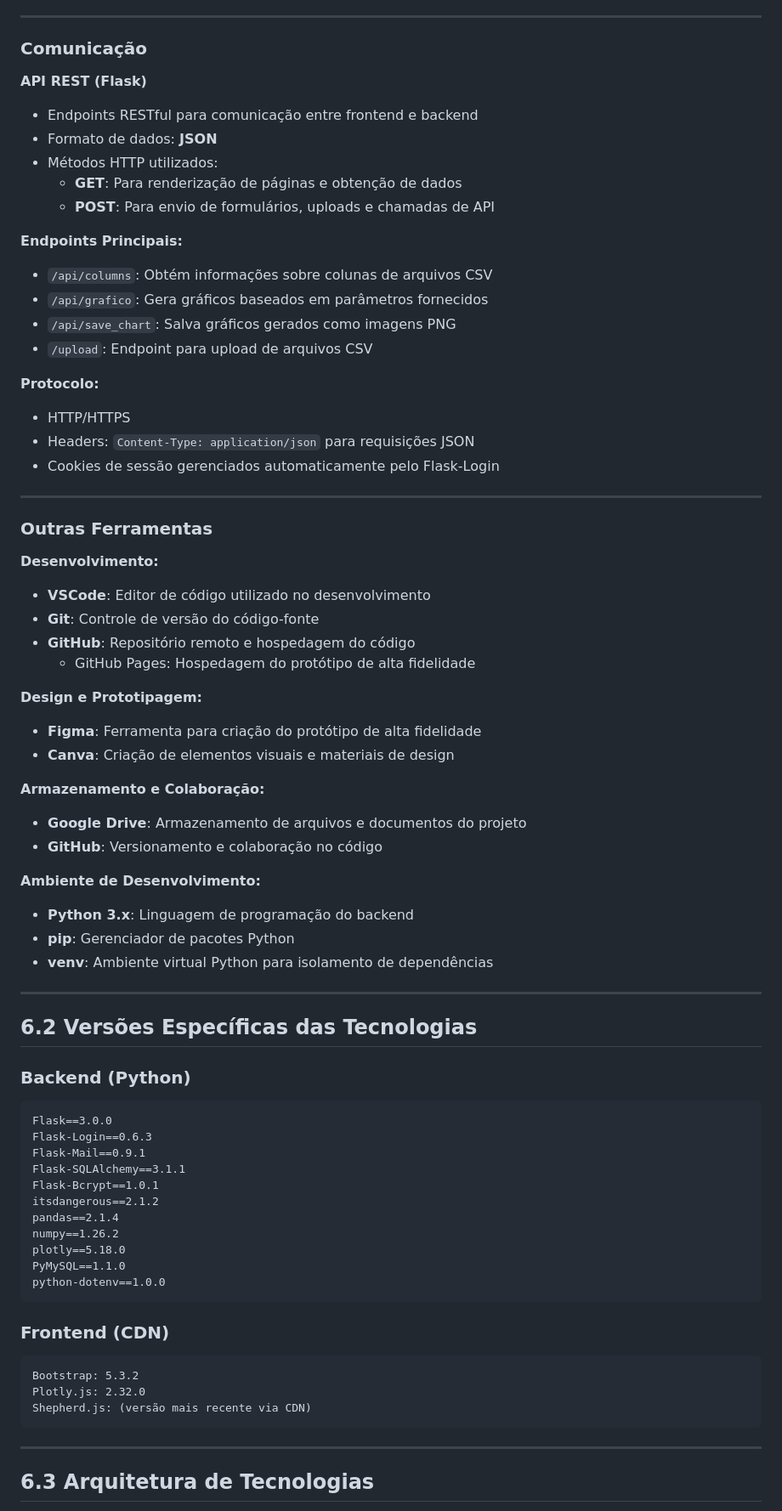
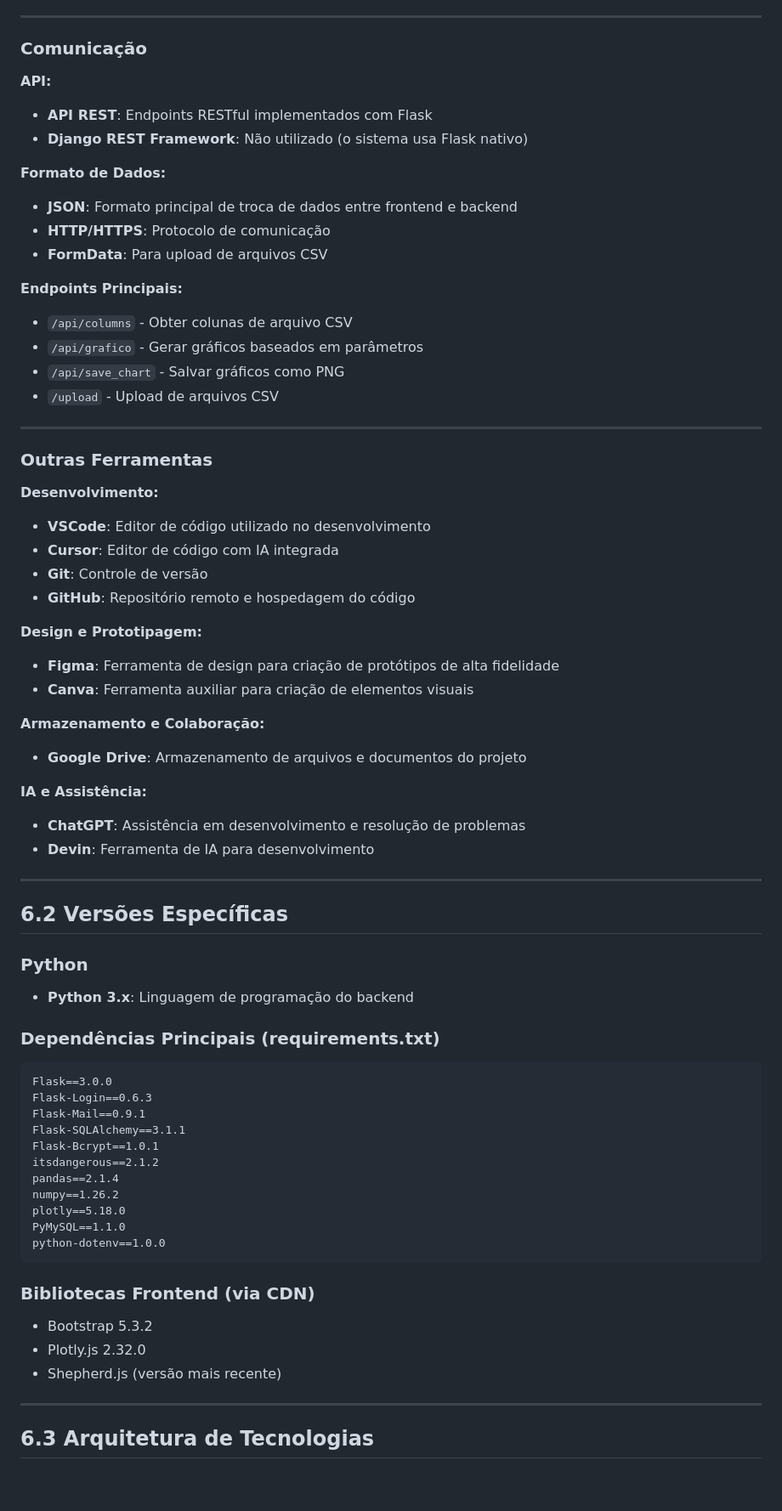
Before and after one commit to letambani/SPA-, a Markdown page: definicoes-sistema.md, the part around one of its changes. Shown at 85% size. Rendered like a GitHub page; blank space fills up the shorter version.

````diff
--- a/definicoes-sistema.md
+++ b/definicoes-sistema.md
@@ -73,23 +67,20 @@
 
 ### Comunicação
 
-**API REST (Flask)**
-- Endpoints RESTful para comunicação entre frontend e backend
-- Formato de dados: **JSON**
-- Métodos HTTP utilizados:
-  - **GET**: Para renderização de páginas e obtenção de dados
-  - **POST**: Para envio de formulários, uploads e chamadas de API
+**API:**
+- **API REST**: Endpoints RESTful implementados com Flask
+- **Django REST Framework**: Não utilizado (o sistema usa Flask nativo)
+
+**Formato de Dados:**
+- **JSON**: Formato principal de troca de dados entre frontend e backend
+- **HTTP/HTTPS**: Protocolo de comunicação
+- **FormData**: Para upload de arquivos CSV
 
 **Endpoints Principais:**
-- `/api/columns`: Obtém informações sobre colunas de arquivos CSV
-- `/api/grafico`: Gera gráficos baseados em parâmetros fornecidos
-- `/api/save_chart`: Salva gráficos gerados como imagens PNG
-- `/upload`: Endpoint para upload de arquivos CSV
-
-**Protocolo:**
-- HTTP/HTTPS
-- Headers: `Content-Type: application/json` para requisições JSON
-- Cookies de sessão gerenciados automaticamente pelo Flask-Login
+- `/api/columns` - Obter colunas de arquivo CSV
+- `/api/grafico` - Gerar gráficos baseados em parâmetros
+- `/api/save_chart` - Salvar gráficos como PNG
+- `/upload` - Upload de arquivos CSV
 
 ---
 
@@ -97,28 +88,29 @@
 
 **Desenvolvimento:**
 - **VSCode**: Editor de código utilizado no desenvolvimento
-- **Git**: Controle de versão do código-fonte
+- **Cursor**: Editor de código com IA integrada
+- **Git**: Controle de versão
 - **GitHub**: Repositório remoto e hospedagem do código
-  - GitHub Pages: Hospedagem do protótipo de alta fidelidade
 
 **Design e Prototipagem:**
-- **Figma**: Ferramenta para criação do protótipo de alta fidelidade
-- **Canva**: Criação de elementos visuais e materiais de design
+- **Figma**: Ferramenta de design para criação de protótipos de alta fidelidade
+- **Canva**: Ferramenta auxiliar para criação de elementos visuais
 
 **Armazenamento e Colaboração:**
 - **Google Drive**: Armazenamento de arquivos e documentos do projeto
-- **GitHub**: Versionamento e colaboração no código
 
-**Ambiente de Desenvolvimento:**
-- **Python 3.x**: Linguagem de programação do backend
-- **pip**: Gerenciador de pacotes Python
-- **venv**: Ambiente virtual Python para isolamento de dependências
+**IA e Assistência:**
+- **ChatGPT**: Assistência em desenvolvimento e resolução de problemas
+- **Devin**: Ferramenta de IA para desenvolvimento
 
 ---
 
-## 6.2 Versões Específicas das Tecnologias
+## 6.2 Versões Específicas
 
-### Backend (Python)
+### Python
+- **Python 3.x**: Linguagem de programação do backend
+
+### Dependências Principais (requirements.txt)
 ```
 Flask==3.0.0
 Flask-Login==0.6.3
@@ -133,12 +125,10 @@ PyMySQL==1.1.0
 python-dotenv==1.0.0
 ```
 
-### Frontend (CDN)
-```
-Bootstrap: 5.3.2
-Plotly.js: 2.32.0
-Shepherd.js: (versão mais recente via CDN)
-```
+### Bibliotecas Frontend (via CDN)
+- Bootstrap 5.3.2
+- Plotly.js 2.32.0
+- Shepherd.js (versão mais recente)
 
 ---
 
````
Also changed, not shown: other parts of definicoes-sistema.md (+44 -88 lines).
